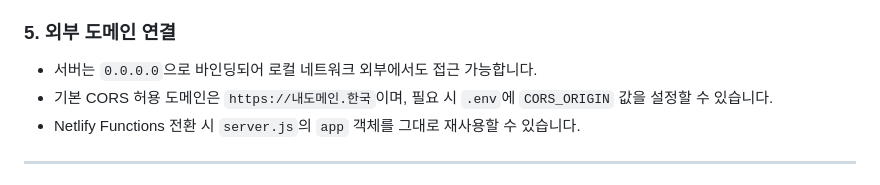
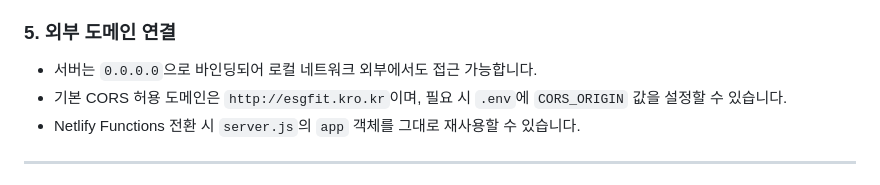
Before and after one commit to jgb08191/ESG_DX, a Markdown page: README.md, the part around the change. Drawn GitHub-style.

Commit message:
README 내용 업데이트

```diff
--- a/README.md
+++ b/README.md
@@ -220,7 +220,7 @@ http://localhost:3000 에서 애플리케이션을 사용할 수 있습니다.
 
 ### 5. 외부 도메인 연결
 - 서버는 `0.0.0.0`으로 바인딩되어 로컬 네트워크 외부에서도 접근 가능합니다.
-- 기본 CORS 허용 도메인은 `https://내도메인.한국`이며, 필요 시 `.env`에 `CORS_ORIGIN` 값을 설정할 수 있습니다.
+- 기본 CORS 허용 도메인은 `http://esgfit.kro.kr`이며, 필요 시 `.env`에 `CORS_ORIGIN` 값을 설정할 수 있습니다.
 - Netlify Functions 전환 시 `server.js`의 `app` 객체를 그대로 재사용할 수 있습니다.
 
 ---
```
